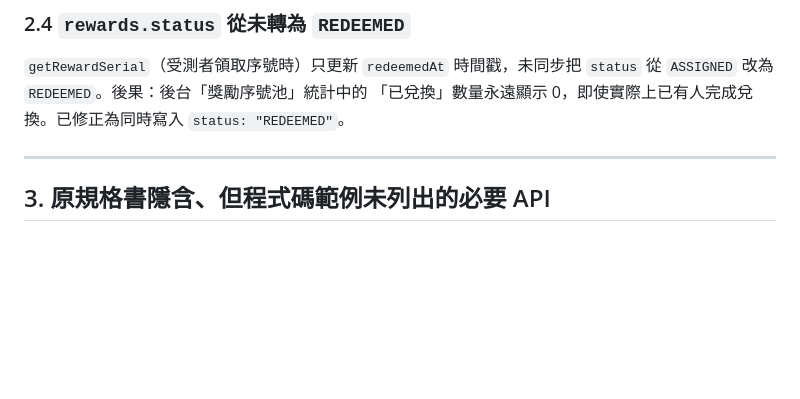
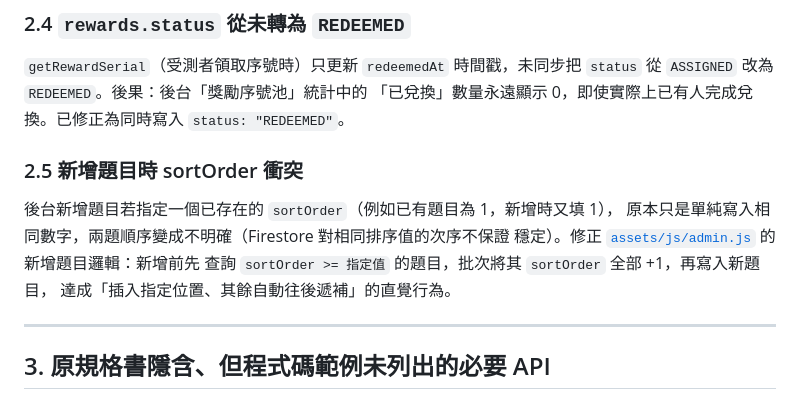
Before and after one commit to st90506335-source/P_POC, a Markdown page: 開發規格書.md, the part around the change. GitHub-like rendering; blank space fills up the shorter version.

Commit message:
Document the sortOrder collision fix in 開發規格書.md
Co-Authored-By: Claude Sonnet 5 <noreply@anthropic.com>

```diff
--- a/開發規格書.md
+++ b/開發規格書.md
@@ -88,6 +88,14 @@ requires an index`，被 `await` 但未被外層 catch，導致後續渲染流
 `status` 從 `ASSIGNED` 改為 `REDEEMED`。後果：後台「獎勵序號池」統計中的
 「已兌換」數量永遠顯示 0，即使實際上已有人完成兌換。已修正為同時寫入
 `status: "REDEEMED"`。
+
+### 2.5 新增題目時 sortOrder 衝突
+
+後台新增題目若指定一個已存在的 `sortOrder`（例如已有題目為 1，新增時又填 1），
+原本只是單純寫入相同數字，兩題順序變成不明確（Firestore 對相同排序值的次序不保證
+穩定）。修正 [`assets/js/admin.js`](assets/js/admin.js) 的新增題目邏輯：新增前先
+查詢 `sortOrder >= 指定值` 的題目，批次將其 `sortOrder` 全部 +1，再寫入新題目，
+達成「插入指定位置、其餘自動往後遞補」的直覺行為。
 
 ---
 
```
